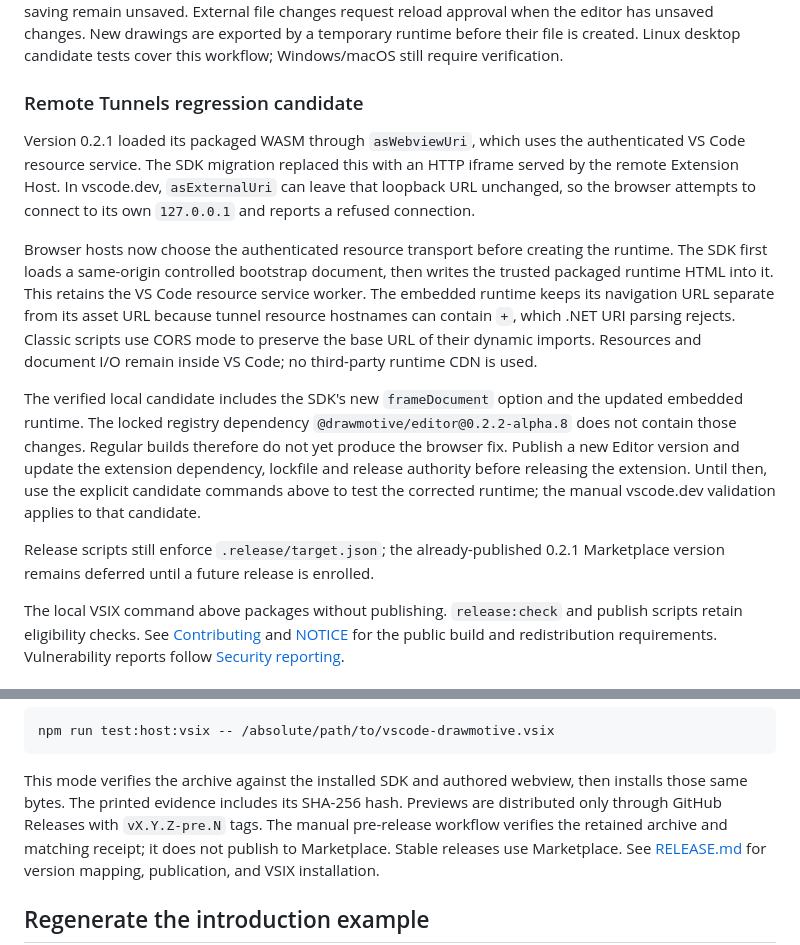
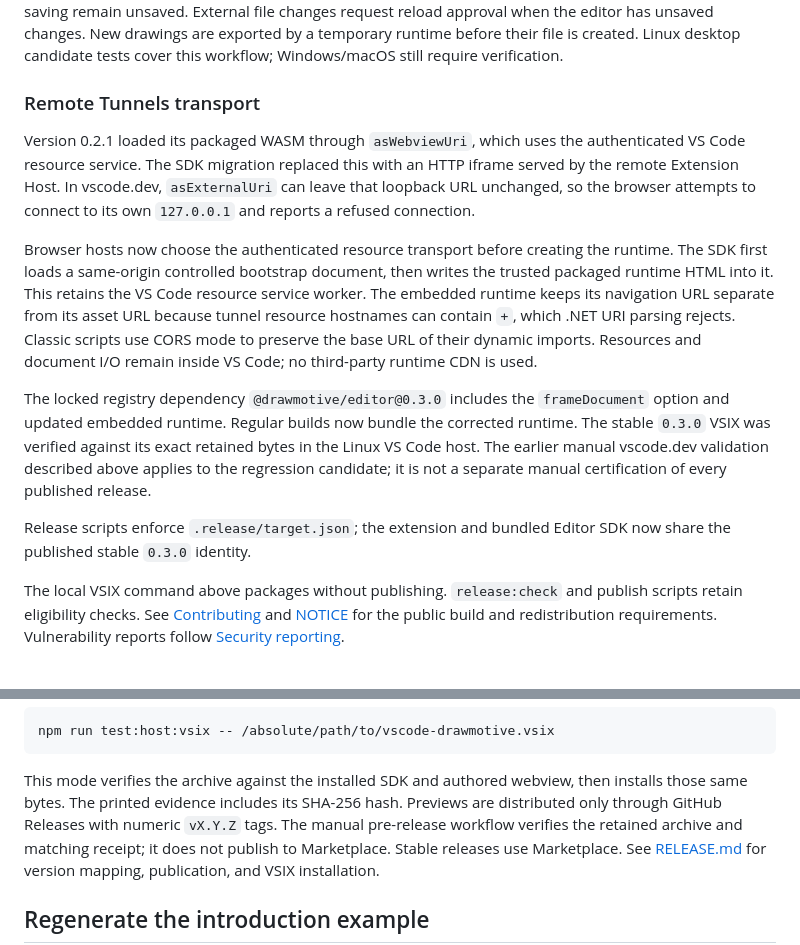
Before and after one commit to drawmotive/vscode-drawmotive, a Markdown page: docs/development.md, 2 parts joined by grey strips. Drawn GitHub-style.

```diff
--- a/docs/development.md
+++ b/docs/development.md
@@ -65,7 +65,7 @@ when the editor has unsaved changes. New drawings are exported by a temporary
 runtime before their file is created. Linux desktop candidate tests cover this
 workflow; Windows/macOS still require verification.
 
-### Remote Tunnels regression candidate
+### Remote Tunnels transport
 
 Version 0.2.1 loaded its packaged WASM through `asWebviewUri`, which uses the
 authenticated VS Code resource service. The SDK migration replaced this with
@@ -82,16 +82,15 @@ from its asset URL because tunnel resource hostnames can contain `+`, which
 of their dynamic imports. Resources and document I/O remain inside VS Code; no
 third-party runtime CDN is used.
 
-The verified local candidate includes the SDK's new `frameDocument` option and
-the updated embedded runtime. The locked registry dependency
-`@drawmotive/editor@0.2.2-alpha.8` does not contain those changes. Regular builds
-therefore do not yet produce the browser fix. Publish a new Editor version and
-update the extension dependency, lockfile and release authority before releasing
-the extension. Until then, use the explicit candidate commands above to test
-the corrected runtime; the manual vscode.dev validation applies to that candidate.
+The locked registry dependency `@drawmotive/editor@0.3.0` includes the
+`frameDocument` option and updated embedded runtime. Regular builds now bundle
+the corrected runtime. The stable `0.3.0` VSIX was verified against its exact
+retained bytes in the Linux VS Code host. The earlier manual vscode.dev
+validation described above applies to the regression candidate; it is not a
+separate manual certification of every published release.
 
-Release scripts still enforce `.release/target.json`; the already-published
-0.2.1 Marketplace version remains deferred until a future release is enrolled.
+Release scripts enforce `.release/target.json`; the extension and bundled
+Editor SDK now share the published stable `0.3.0` identity.
 
 The local VSIX command above packages without publishing. `release:check`
 and publish scripts retain eligibility checks. See
@@ -133,7 +132,7 @@ npm run test:host:vsix -- /absolute/path/to/vscode-drawmotive.vsix
 
 This mode verifies the archive against the installed SDK and authored webview,
 then installs those same bytes. The printed evidence includes its SHA-256 hash.
-Previews are distributed only through GitHub Releases with `vX.Y.Z-pre.N` tags.
+Previews are distributed only through GitHub Releases with numeric `vX.Y.Z` tags.
 The manual pre-release workflow verifies the retained archive and matching
 receipt; it does not publish to Marketplace. Stable releases use Marketplace.
 See [RELEASE.md](../RELEASE.md) for version mapping, publication, and VSIX installation.
```
Also changed, not shown: RELEASE.md (+7 -7 lines).
